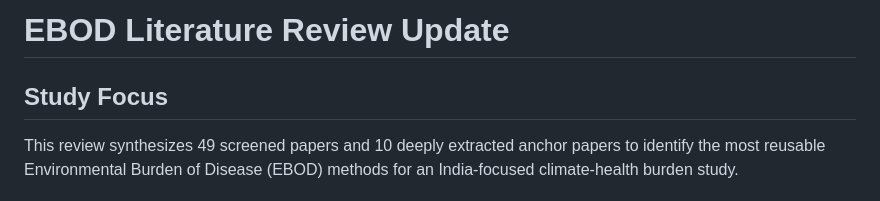
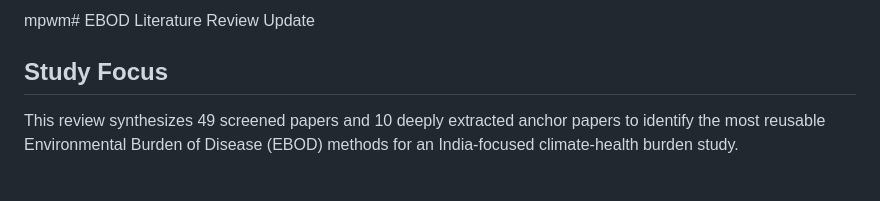
Before and after one commit to SriHarshitha88/research, a Markdown page: EBOD_Literature_Review_Updated.md, the part around the change. Rendered like a GitHub page.

Commit message:
Save pending local changes before rebase

```diff
--- a/EBOD_Literature_Review_Updated.md
+++ b/EBOD_Literature_Review_Updated.md
@@ -1,4 +1,4 @@
-# EBOD Literature Review Update
+mpwm# EBOD Literature Review Update
 
 ## Study Focus
 
```
